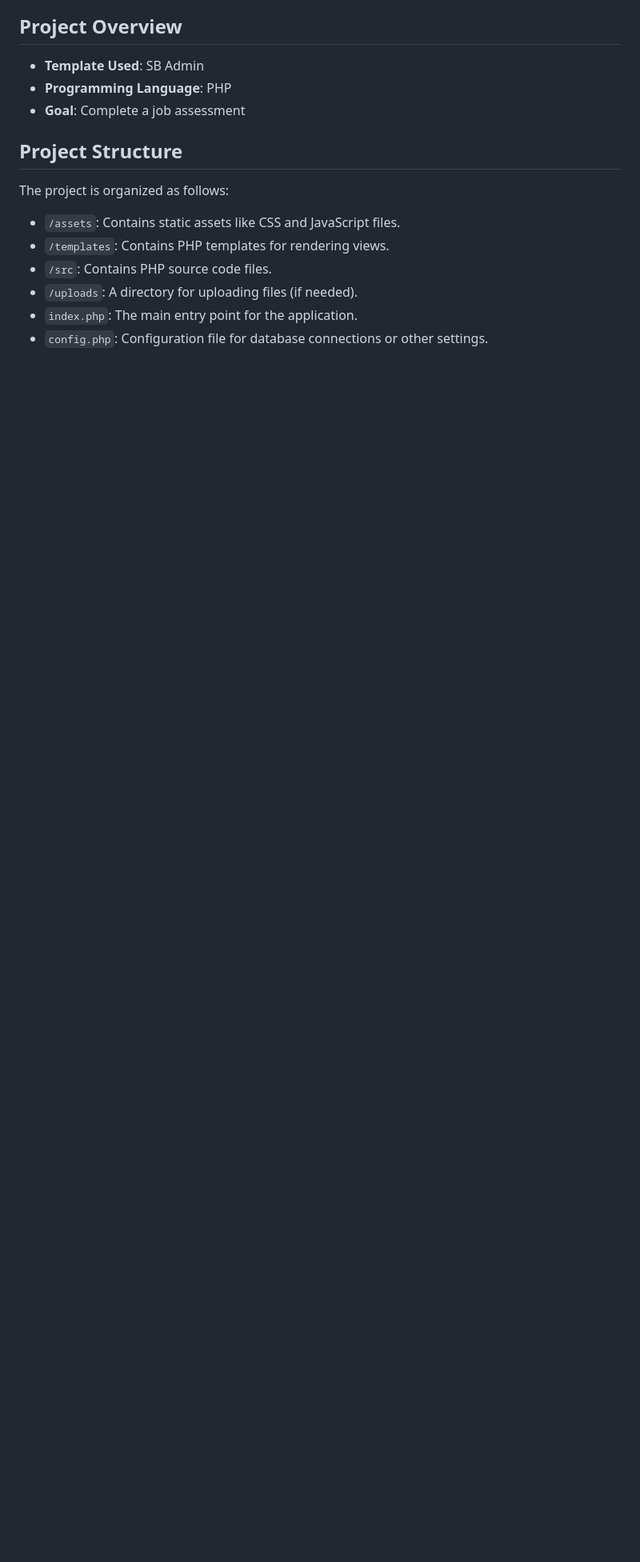
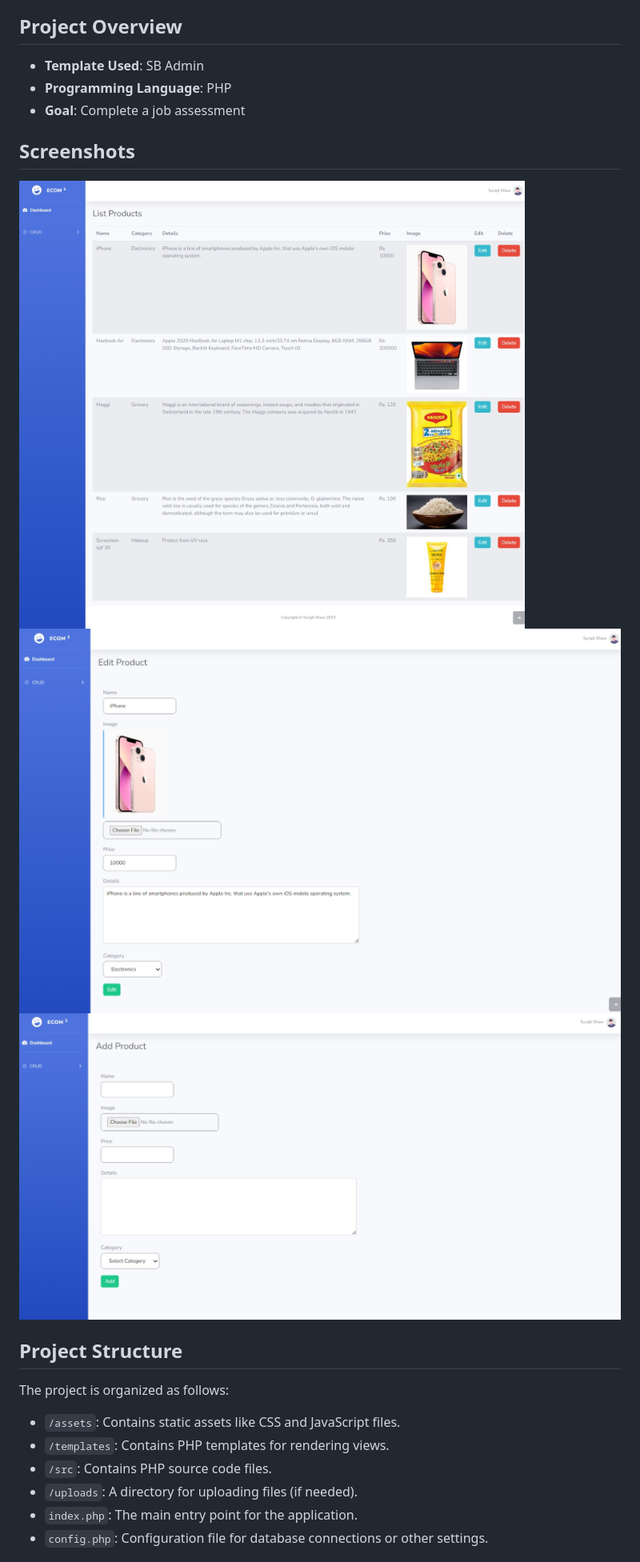
Before and after one commit to SURAJITSHAW/ecom-php, a Markdown page: README.md, the part around the change. Shown: that part at 80% size. Drawn GitHub-style; pictures changed too: img/add.jpeg (added), img/edit.jpeg (added), img/main.jpeg (added); blank space fills up the shorter version.

Commit message:
add screenshots and some data cleaning

```diff
--- a/README.md
+++ b/README.md
@@ -7,6 +7,11 @@ This project is part of a job assessment that aims to evaluate your PHP developm
 - **Template Used**: SB Admin
 - **Programming Language**: PHP
 - **Goal**: Complete a job assessment
+
+## Screenshots
+![main](/img/main.jpeg)
+![edit](/img/edit.jpeg)
+![add](/img/add.jpeg)
 
 ## Project Structure
 
```
Also changed, not shown: uploads/iphone.jpg (added), 2 other files.
